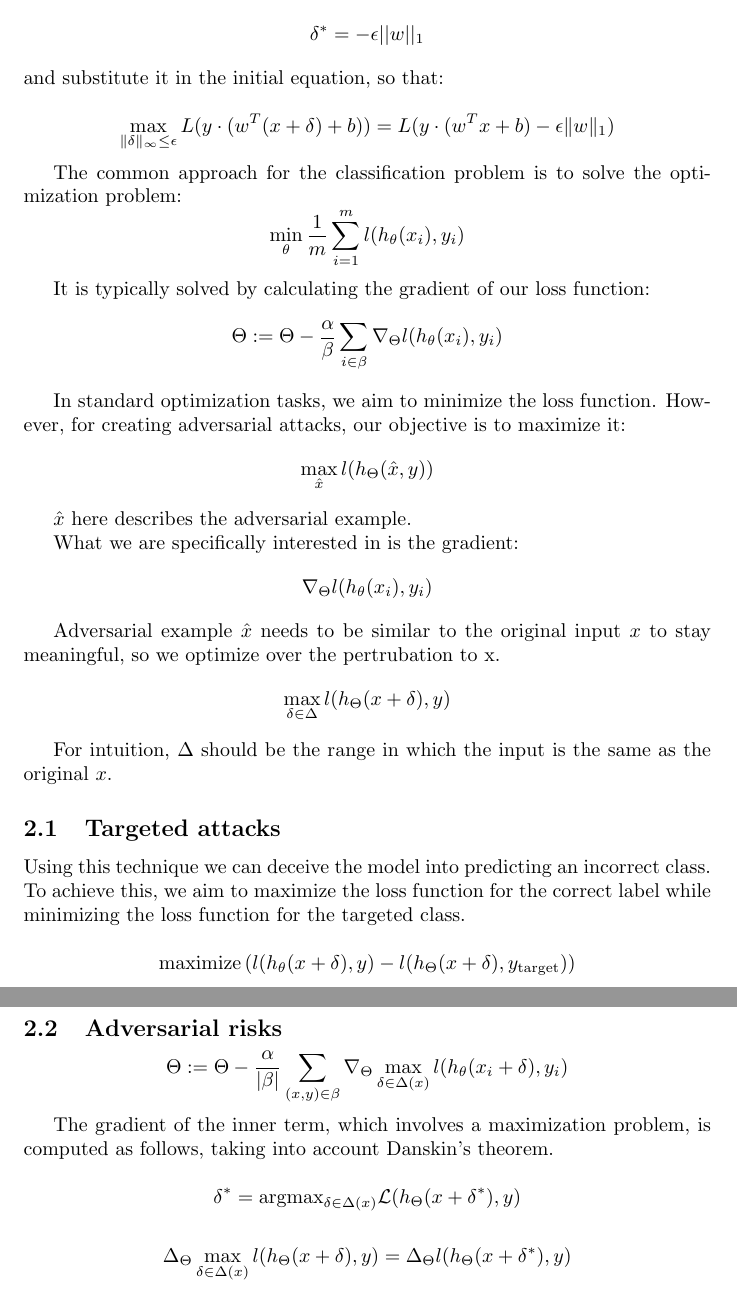
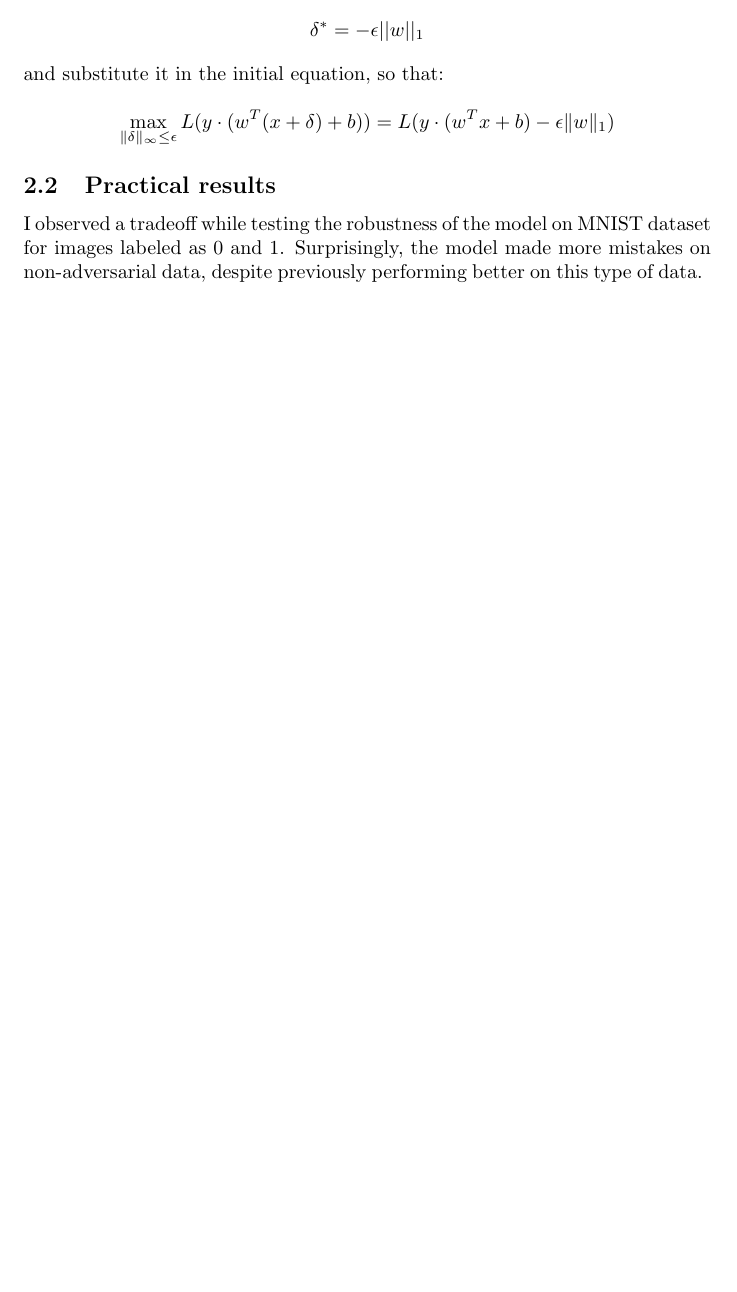
Before and after one commit to illusoryTwin/Adversarial-robustness, a LaTeX paper (reports/main_report.tex, which reads reports/report2.tex): two parts of pages 4 and 5 of 5 before the commit and part of page 4 of 4 after it, the two joined at a grey line, cut so that both start at the same text, the shorter picture padded with empty space. Compiled offline with pdfLaTeX.

Commit message:
Wrote Readme, editted Chapter 2

```diff
--- a/reports/report2.tex
+++ b/reports/report2.tex
@@ -29,41 +31,5 @@ and substitute it in the initial equation, so that:
 
 \[\max_{\|\delta\|_{\infty} \leq \epsilon} L(y \cdot (w^T(x+\delta)+b)) = L(y \cdot (w^Tx+b) - \epsilon \|w\|_1)\]
 
-The common approach for the classification problem is to solve the optimization problem:
-\[\min_{\theta} \frac{1}{m} \sum_{i=1}^{m} l(h_{\theta}(x_{i}), y_{i})\]
-
-It is typically solved by calculating the gradient of our loss function:
-\[ \Theta := \Theta - \dfrac{\alpha}{\beta} \sum_{i \in \beta} \nabla_\Theta l (h_{\theta}(x_{i}), y_{i}) \]
-
-In standard optimization tasks, we aim to minimize the loss function. However, for creating adversarial attacks, our objective is to maximize it:
-\[\max_{\hat{x}} l(h_{\Theta}(\hat{x}, y))\]
-
-$\hat x$ here describes the adversarial example.
-
-What we are specifically interested in is the gradient:
-\[  \nabla_\Theta l (h_{\theta}(x_{i}), y_{i}) \]
-
-Adversarial example $\hat{x}$ needs to be similar to the original input $x$ to stay meaningful, so we optimize over the pertrubation to x.
-\[\max_{\delta \in \Delta} l (h_{\Theta}(x+\delta), y)\]
-
-For intuition, $\Delta$ should be the range in which the input is the same as the original $x$.
-
-
-\subsection{Targeted attacks}
-Using this technique we can deceive the model into predicting an incorrect class. To achieve this, we aim to maximize the loss function for the correct label while minimizing the loss
-function for the targeted class.
-
-\[\text{maximize} \left( l(h_{\theta}(x + \delta), y) - l(h_{\Theta}(x + \delta), y_{\text{target}}) \right)
-\]
-
-
-\subsection{Adversarial risks}
-
-\[ \Theta := \Theta - \dfrac{\alpha}{|\beta|} \sum_{(x, y) \in \beta} \nabla_\Theta \max_{\delta \in \Delta(x)} l (h_{\theta}(x_{i}+\delta), y_{i}) \]
-
-
-The gradient of the inner term, which involves a maximization problem, is computed as follows, taking into account Danskin's theorem.% \[\delta* = argmax_\delta \in \Delta(x) l (h_\Theta (x + \delta*), y)\]
-
-\[\delta^* = \text{argmax}_{\delta \in \Delta(x)} \mathcal{L}(h_{\Theta}(x + \delta^*), y)\]
-
-\[\Delta_\Theta \max_{\delta \in \Delta(x)} l (h_\Theta(x+\delta), y) = \Delta_\Theta l (h_\Theta(x + \delta^*), y)\]
+\subsection{Practical results}
+I observed a tradeoff while testing the robustness of the model on MNIST dataset for images labeled as 0 and 1. Surprisingly, the model made more mistakes on non-adversarial data, despite previously performing better on this type of data.
```
Also changed, not shown: README.md, reports/main_report.pdf, reports/report2.tex (2 more changed lines).
